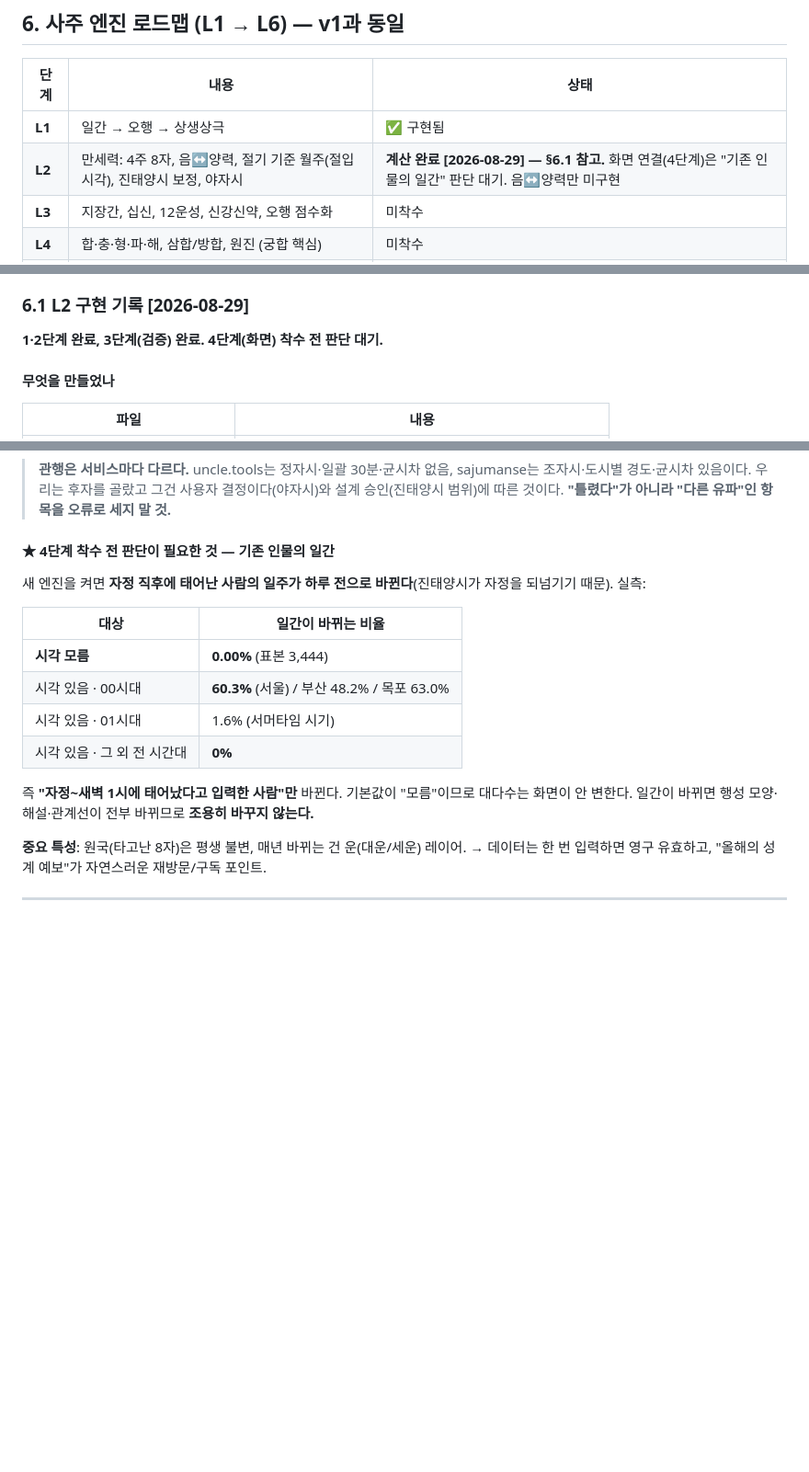
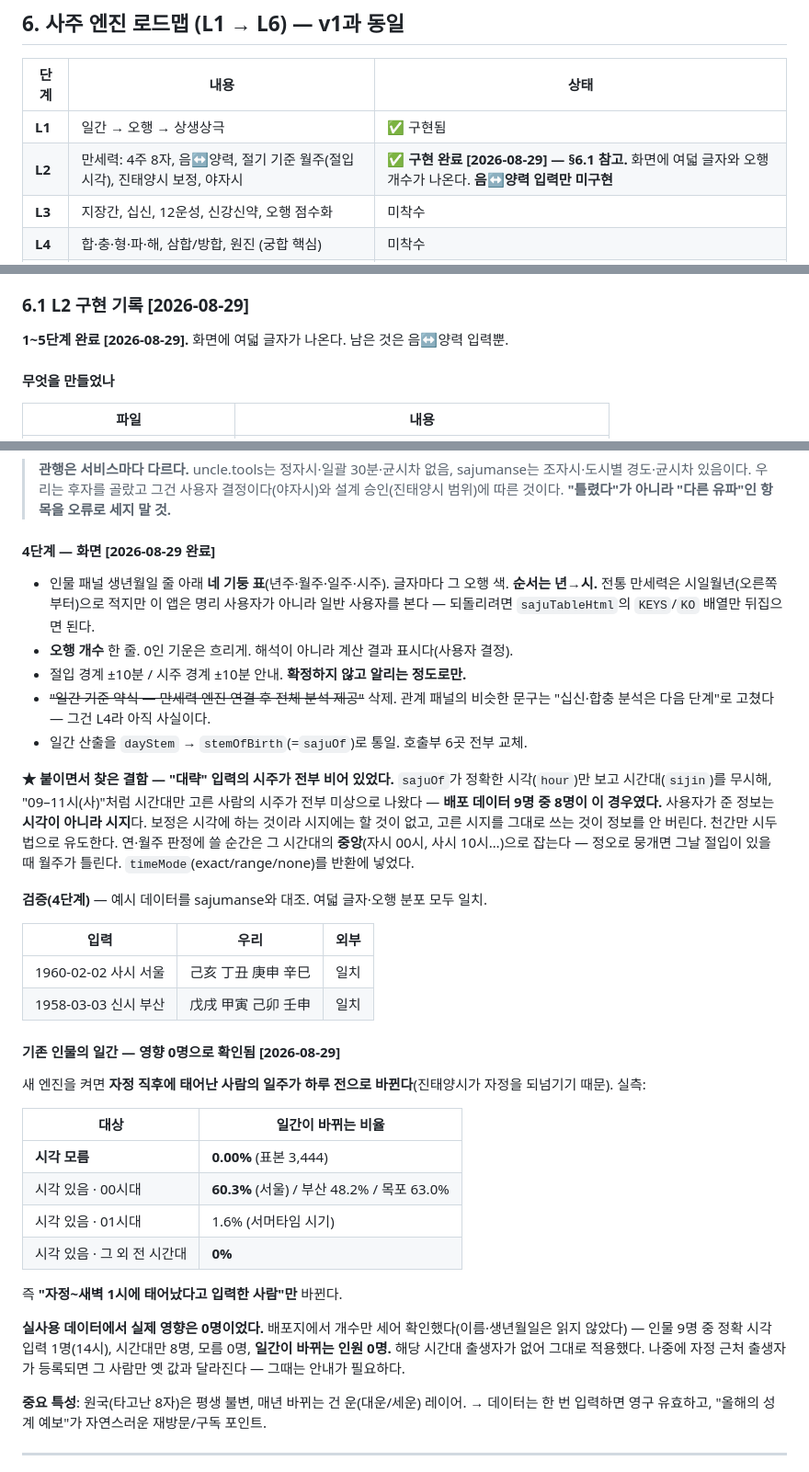
Before and after one commit to shyquisyz/group-saju, a Markdown page: HANDOFF-v2.md, 3 parts joined by grey strips. Shown at 92% size. Rendered like a GitHub page; blank space fills up the shorter version.

Commit message:
docs(L2-5단계): §6.1을 4단계 완료로 갱신 + L2 상태 표시
- §6 로드맵 표: L2 "미착수" → "구현 완료, 음↔양력 입력만 미구현"
- §6.1에 4단계(화면) 절 추가 — 네 기둥 표·오행 개수·경계 안내·삭제한 문구
- "대략" 입력의 시주가 비던 결함과 그 처리 근거를 남겼다
  (사용자가 준 것은 시각이 아니라 시지 / 연·월주 판정은 시간대 중앙으로)
- "기존 인물의 일간" 절을 판단 대기 → **영향 0명으로 확인됨**으로 갱신

배포 확인: 배포본 == 로컬본, 사주 표가 화면에 실제로 렌더됨(스크린샷).

```diff
--- a/HANDOFF-v2.md
+++ b/HANDOFF-v2.md
@@ -1932,7 +1932,7 @@ A는 **머릿속에서 꺼내는 사람**이다.
 | 단계 | 내용 | 상태 |
 |---|---|---|
 | **L1** | 일간 → 오행 → 상생상극 | ✅ 구현됨 |
-| **L2** | 만세력: 4주 8자, 음↔양력, 절기 기준 월주(절입 시각), 진태양시 보정, 야자시 | **계산 완료 [2026-08-29] — §6.1 참고.** 화면 연결(4단계)은 "기존 인물의 일간" 판단 대기. 음↔양력만 미구현 |
+| **L2** | 만세력: 4주 8자, 음↔양력, 절기 기준 월주(절입 시각), 진태양시 보정, 야자시 | ✅ **구현 완료 [2026-08-29] — §6.1 참고.** 화면에 여덟 글자와 오행 개수가 나온다. **음↔양력 입력만 미구현** |
 | **L3** | 지장간, 십신, 12운성, 신강신약, 오행 점수화 | 미착수 |
 | **L4** | 합·충·형·파·해, 삼합/방합, 원진 (궁합 핵심) | 미착수 |
 | **L5** | 대운(성별 + **년주 천간(年干)** 음양으로 순·역행), 세운, 월운 | 미착수 — **순역 규칙은 §5.6 문제 4의 표를 실제 만세력과 대조한 뒤 구현할 것** |
@@ -1945,7 +1945,7 @@ A는 **머릿속에서 꺼내는 사람**이다.
 
 ### 6.1 L2 구현 기록 [2026-08-29]
 
-**1·2단계 완료, 3단계(검증) 완료. 4단계(화면) 착수 전 판단 대기.**
+**1~5단계 완료 [2026-08-29].** 화면에 여덟 글자가 나온다. 남은 것은 음↔양력 입력뿐.
 
 #### 무엇을 만들었나
 
@@ -2030,7 +2030,33 @@ A는 **머릿속에서 꺼내는 사람**이다.
 > 설계 승인(진태양시 범위)에 따른 것이다. **"틀렸다"가 아니라 "다른 유파"인 항목을
 > 오류로 세지 말 것.**
 
-#### ★ 4단계 착수 전 판단이 필요한 것 — 기존 인물의 일간
+#### 4단계 — 화면 [2026-08-29 완료]
+
+- 인물 패널 생년월일 줄 아래 **네 기둥 표**(년주·월주·일주·시주). 글자마다 그 오행 색.
+  **순서는 년→시.** 전통 만세력은 시일월년(오른쪽부터)으로 적지만 이 앱은 명리 사용자가 아니라
+  일반 사용자를 본다 — 되돌리려면 `sajuTableHtml`의 `KEYS`/`KO` 배열만 뒤집으면 된다.
+- **오행 개수** 한 줄. 0인 기운은 흐리게. 해석이 아니라 계산 결과 표시다(사용자 결정).
+- 절입 경계 ±10분 / 시주 경계 ±10분 안내. **확정하지 않고 알리는 정도로만.**
+- ~~"일간 기준 약식 — 만세력 엔진 연결 후 전체 분석 제공"~~ 삭제. 관계 패널의 비슷한 문구는
+  "십신·합충 분석은 다음 단계"로 고쳤다 — 그건 L4라 아직 사실이다.
+- 일간 산출을 `dayStem` → `stemOfBirth`(=`sajuOf`)로 통일. 호출부 6곳 전부 교체.
+
+**★ 붙이면서 찾은 결함 — "대략" 입력의 시주가 전부 비어 있었다.**
+`sajuOf`가 정확한 시각(`hour`)만 보고 시간대(`sijin`)를 무시해, "09–11시(사)"처럼 시간대만
+고른 사람의 시주가 전부 미상으로 나왔다 — **배포 데이터 9명 중 8명이 이 경우였다.**
+사용자가 준 정보는 **시각이 아니라 시지**다. 보정은 시각에 하는 것이라 시지에는 할 것이 없고,
+고른 시지를 그대로 쓰는 것이 정보를 안 버린다. 천간만 시두법으로 유도한다.
+연·월주 판정에 쓸 순간은 그 시간대의 **중앙**(자시 00시, 사시 10시…)으로 잡는다 —
+정오로 뭉개면 그날 절입이 있을 때 월주가 틀린다. `timeMode`(exact/range/none)를 반환에 넣었다.
+
+**검증(4단계)** — 예시 데이터를 sajumanse와 대조. 여덟 글자·오행 분포 모두 일치.
+
+| 입력 | 우리 | 외부 |
+|---|---|---|
+| 1960-02-02 사시 서울 | 己亥 丁丑 庚申 辛巳 | 일치 |
+| 1958-03-03 신시 부산 | 戊戌 甲寅 己卯 壬申 | 일치 |
+
+#### 기존 인물의 일간 — 영향 0명으로 확인됨 [2026-08-29]
 
 새 엔진을 켜면 **자정 직후에 태어난 사람의 일주가 하루 전으로 바뀐다**(진태양시가 자정을
 되넘기기 때문). 실측:
@@ -2042,8 +2068,12 @@ A는 **머릿속에서 꺼내는 사람**이다.
 | 시각 있음 · 01시대 | 1.6% (서머타임 시기) |
 | 시각 있음 · 그 외 전 시간대 | **0%** |
 
-즉 **"자정~새벽 1시에 태어났다고 입력한 사람"만** 바뀐다. 기본값이 "모름"이므로 대다수는
-화면이 안 변한다. 일간이 바뀌면 행성 모양·해설·관계선이 전부 바뀌므로 **조용히 바꾸지 않는다.**
+즉 **"자정~새벽 1시에 태어났다고 입력한 사람"만** 바뀐다.
+
+**실사용 데이터에서 실제 영향은 0명이었다.** 배포지에서 개수만 세어 확인했다(이름·생년월일은
+읽지 않았다) — 인물 9명 중 정확 시각 입력 1명(14시), 시간대만 8명, 모름 0명,
+**일간이 바뀌는 인원 0명.** 해당 시간대 출생자가 없어 그대로 적용했다.
+나중에 자정 근처 출생자가 등록되면 그 사람만 옛 값과 달라진다 — 그때는 안내가 필요하다.
 
 **중요 특성**: 원국(타고난 8자)은 평생 불변, 매년 바뀌는 건 운(대운/세운) 레이어. → 데이터는 한 번 입력하면 영구 유효하고, "올해의 성계 예보"가 자연스러운 재방문/구독 포인트.
 
```
